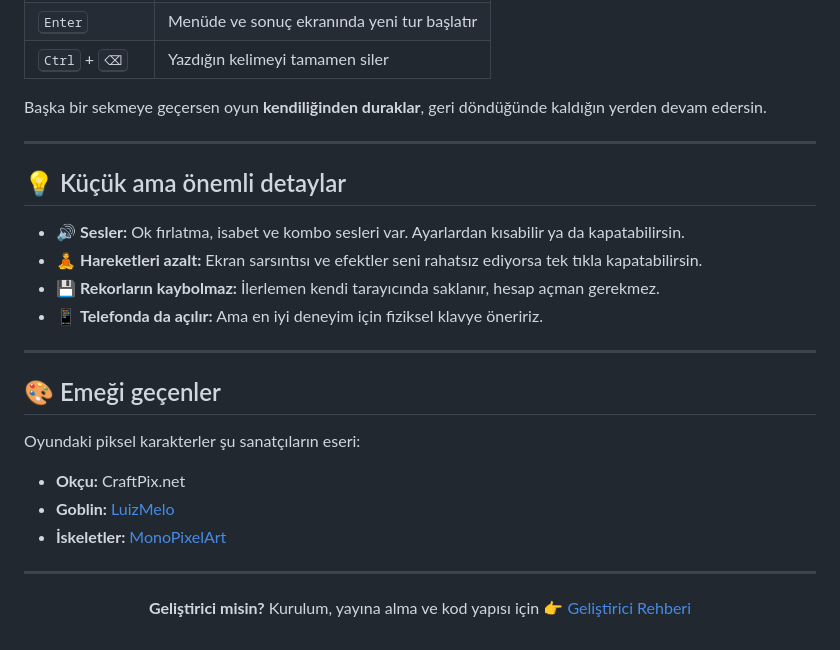
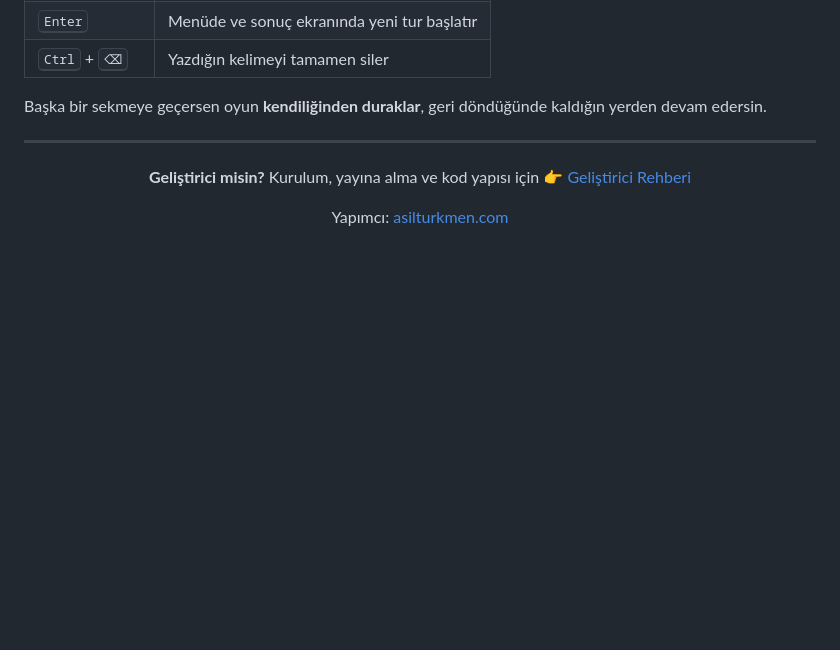
Before and after one commit to Asilturkmen/Word-Archer, a Markdown page: README.md, the part around the change. Rendered like a GitHub page; blank space fills up the shorter version.

```diff
--- a/README.md
+++ b/README.md
@@ -144,27 +144,10 @@ Başka bir sekmeye geçersen oyun **kendiliğinden duraklar**, geri döndüğün
 
 ---
 
-## 💡 Küçük ama önemli detaylar
-
-- 🔊 **Sesler:** Ok fırlatma, isabet ve kombo sesleri var. Ayarlardan kısabilir ya da kapatabilirsin.
-- 🧘 **Hareketleri azalt:** Ekran sarsıntısı ve efektler seni rahatsız ediyorsa tek tıkla kapatabilirsin.
-- 💾 **Rekorların kaybolmaz:** İlerlemen kendi tarayıcında saklanır, hesap açman gerekmez.
-- 📱 **Telefonda da açılır:** Ama en iyi deneyim için fiziksel klavye öneririz.
-
----
-
-## 🎨 Emeği geçenler
-
-Oyundaki piksel karakterler şu sanatçıların eseri:
-
-- **Okçu:** CraftPix.net
-- **Goblin:** [LuizMelo](https://luizmelo.itch.io/monsters-creatures-fantasy)
-- **İskeletler:** [MonoPixelArt](https://monopixelart.itch.io/skeletons-pack)
-
----
-
 <div align="center">
 
 **Geliştirici misin?** Kurulum, yayına alma ve kod yapısı için 👉 [Geliştirici Rehberi](docs/GELISTIRICI.md)
 
+Yapımcı: [asilturkmen.com](https://asilturkmen.com)
+
 </div>
```
